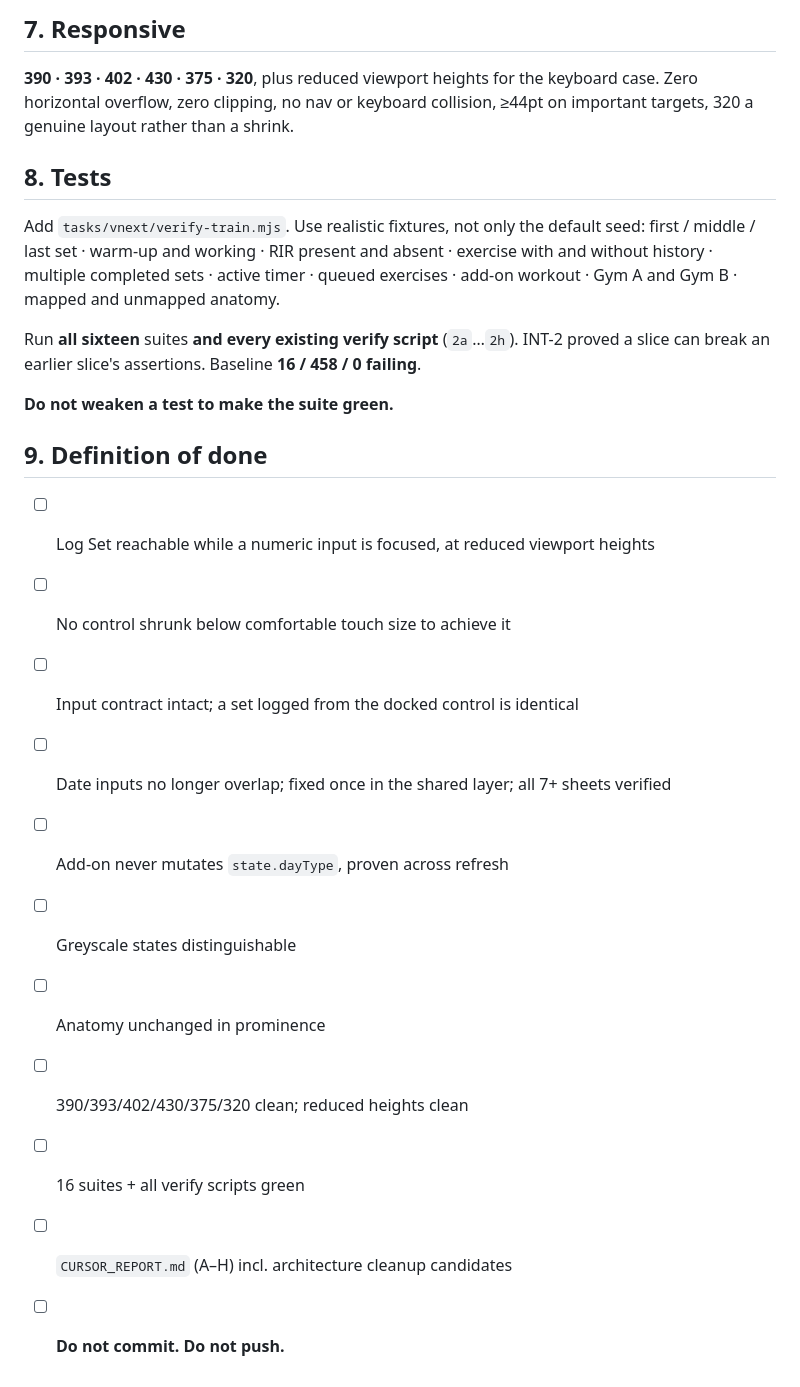
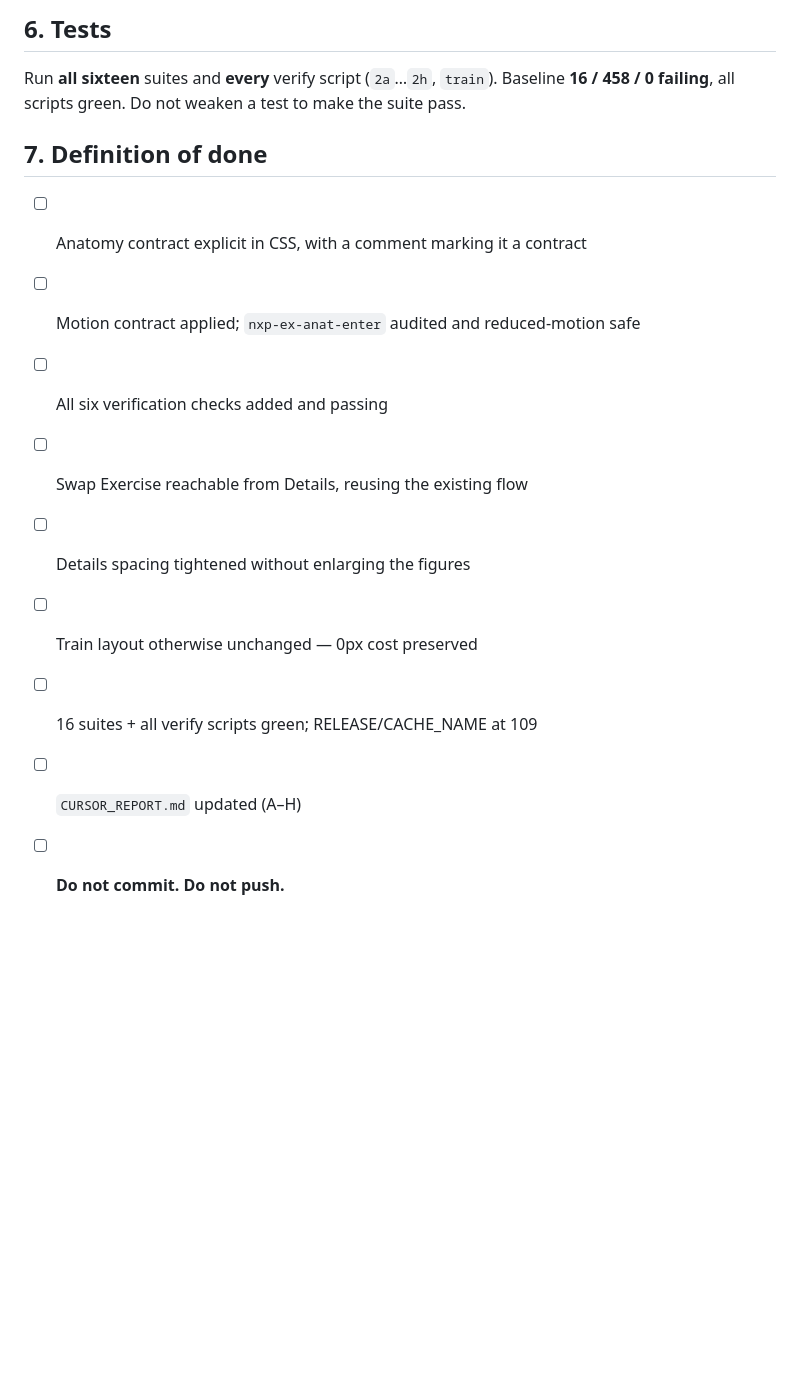
Before and after one commit to dxnyal03/nxtfrm, a Markdown page: tasks/vnext/CURRENT_TASK.md, the part around one of its changes. Rendered like a GitHub page; blank space fills up the shorter version.

```diff
--- a/tasks/vnext/CURRENT_TASK.md
+++ b/tasks/vnext/CURRENT_TASK.md
@@ -142,32 +120,17 @@ do not delete legacy code in this task.
 
-## 7. Responsive
+## 6. Tests
 
-**390 · 393 · 402 · 430 · 375 · 320**, plus reduced viewport heights for the keyboard case.
-Zero horizontal overflow, zero clipping, no nav or keyboard collision, ≥44pt on important
-targets, 320 a genuine layout rather than a shrink.
+Run **all sixteen** suites and **every** verify script (`2a`…`2h`, `train`). Baseline
+**16 / 458 / 0 failing**, all scripts green. Do not weaken a test to make the suite pass.
 
-## 8. Tests
+## 7. Definition of done
 
-Add `tasks/vnext/verify-train.mjs`. Use realistic fixtures, not only the default seed: first /
-middle / last set · warm-up and working · RIR present and absent · exercise with and without
-history · multiple completed sets · active timer · queued exercises · add-on workout · Gym A
-and Gym B · mapped and unmapped anatomy.
-
-Run **all sixteen** suites **and every existing verify script** (`2a`…`2h`). INT-2 proved a
-slice can break an earlier slice's assertions. Baseline **16 / 458 / 0 failing**.
-
-**Do not weaken a test to make the suite green.**
-
-## 9. Definition of done
-
-- [ ] Log Set reachable while a numeric input is focused, at reduced viewport heights
-- [ ] No control shrunk below comfortable touch size to achieve it
-- [ ] Input contract intact; a set logged from the docked control is identical
-- [ ] Date inputs no longer overlap; fixed once in the shared layer; all 7+ sheets verified
-- [ ] Add-on never mutates `state.dayType`, proven across refresh
-- [ ] Greyscale states distinguishable
-- [ ] Anatomy unchanged in prominence
-- [ ] 390/393/402/430/375/320 clean; reduced heights clean
-- [ ] 16 suites + all verify scripts green
-- [ ] `CURSOR_REPORT.md` (A–H) incl. architecture cleanup candidates
+- [ ] Anatomy contract explicit in CSS, with a comment marking it a contract
+- [ ] Motion contract applied; `nxp-ex-anat-enter` audited and reduced-motion safe
+- [ ] All six verification checks added and passing
+- [ ] Swap Exercise reachable from Details, reusing the existing flow
+- [ ] Details spacing tightened without enlarging the figures
+- [ ] Train layout otherwise unchanged — 0px cost preserved
+- [ ] 16 suites + all verify scripts green; RELEASE/CACHE_NAME at 109
+- [ ] `CURSOR_REPORT.md` updated (A–H)
 - [ ] **Do not commit. Do not push.**
```
Also changed, not shown: other parts of tasks/vnext/CURRENT_TASK.md (+84 -106 lines).
